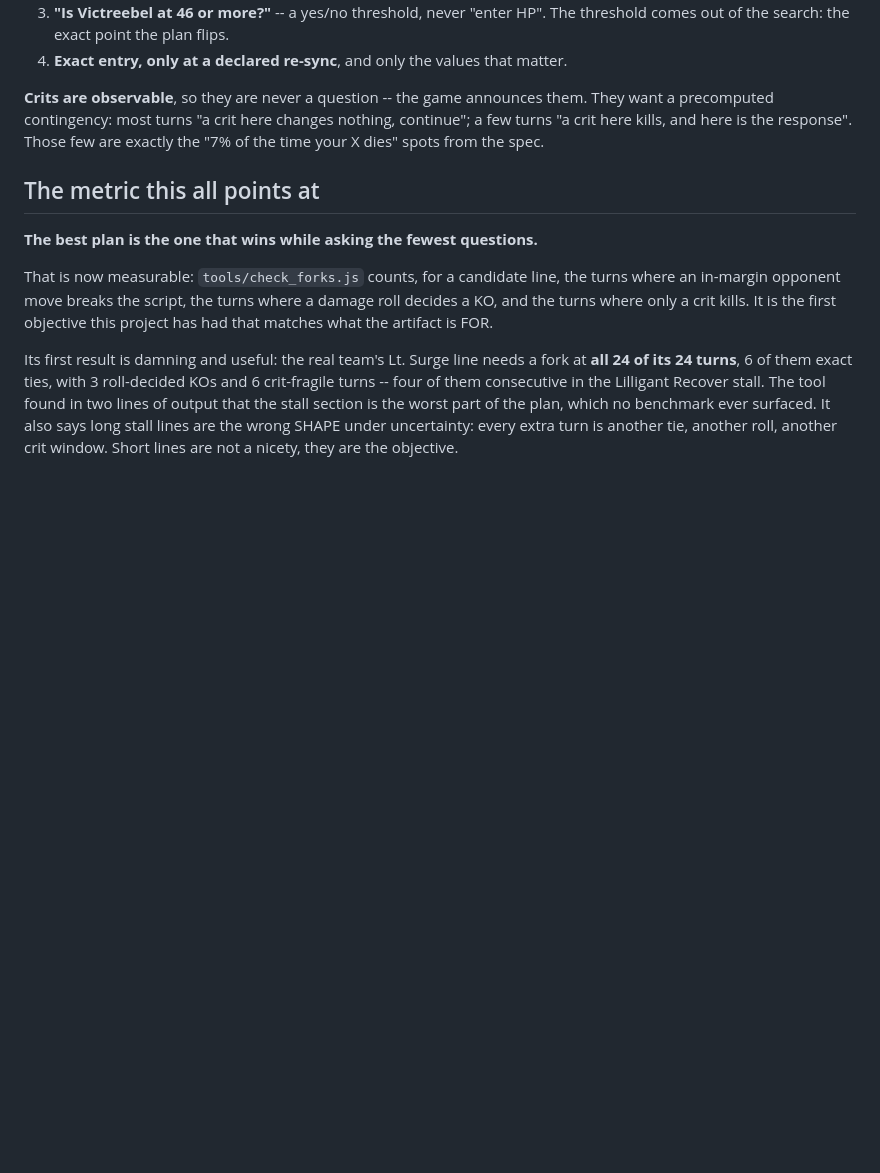
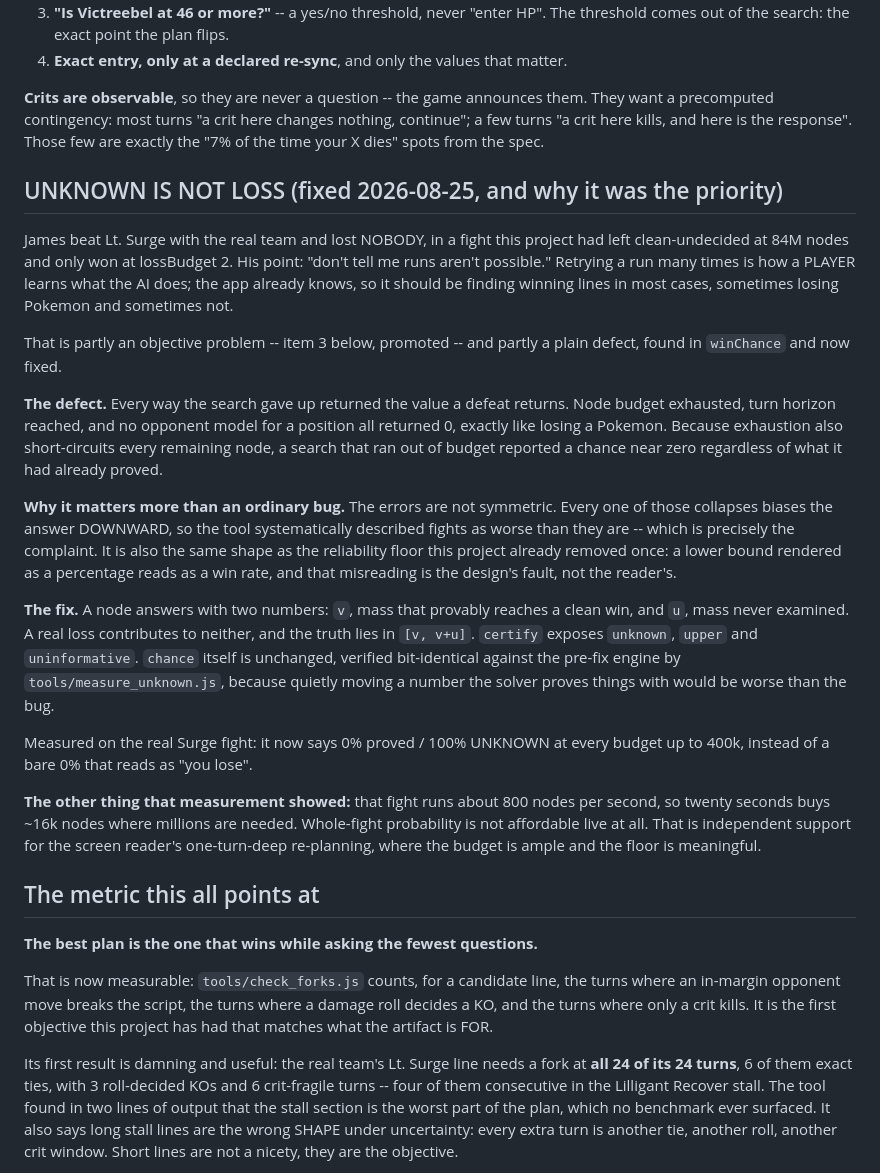
Before and after one commit to obalak3/rr-offline-calc, a Markdown page: docs/DESIGN-UNCERTAINTY.md, the part around the change. GitHub-like rendering; blank space fills up the shorter version.

Commit message:
Record why "unknown is not loss" was the priority
Ties the fix to the observation that prompted it: a fight the search wanted two
losses for was played and won losing nobody. Also records the incidental finding
that the Surge fight runs about 800 nodes/sec, so whole-fight probability is not
affordable live and one-turn-deep re-planning is the only workable shape.

```diff
--- a/docs/DESIGN-UNCERTAINTY.md
+++ b/docs/DESIGN-UNCERTAINTY.md
@@ -97,6 +97,46 @@ them. They want a precomputed contingency: most turns "a crit here changes
 nothing, continue"; a few turns "a crit here kills, and here is the response".
 Those few are exactly the "7% of the time your X dies" spots from the spec.
 
+## UNKNOWN IS NOT LOSS (fixed 2026-08-25, and why it was the priority)
+
+James beat Lt. Surge with the real team and lost NOBODY, in a fight this project
+had left clean-undecided at 84M nodes and only won at lossBudget 2. His point:
+"don't tell me runs aren't possible." Retrying a run many times is how a PLAYER
+learns what the AI does; the app already knows, so it should be finding winning
+lines in most cases, sometimes losing Pokemon and sometimes not.
+
+That is partly an objective problem -- item 3 below, promoted -- and partly a
+plain defect, found in `winChance` and now fixed.
+
+**The defect.** Every way the search gave up returned the value a defeat
+returns. Node budget exhausted, turn horizon reached, and no opponent model for
+a position all returned 0, exactly like losing a Pokemon. Because exhaustion
+also short-circuits every remaining node, a search that ran out of budget
+reported a chance near zero regardless of what it had already proved.
+
+**Why it matters more than an ordinary bug.** The errors are not symmetric.
+Every one of those collapses biases the answer DOWNWARD, so the tool
+systematically described fights as worse than they are -- which is precisely
+the complaint. It is also the same shape as the reliability floor this project
+already removed once: a lower bound rendered as a percentage reads as a win
+rate, and that misreading is the design's fault, not the reader's.
+
+**The fix.** A node answers with two numbers: `v`, mass that provably reaches a
+clean win, and `u`, mass never examined. A real loss contributes to neither, and
+the truth lies in `[v, v+u]`. `certify` exposes `unknown`, `upper` and
+`uninformative`. `chance` itself is unchanged, verified bit-identical against
+the pre-fix engine by `tools/measure_unknown.js`, because quietly moving a
+number the solver proves things with would be worse than the bug.
+
+Measured on the real Surge fight: it now says 0% proved / 100% UNKNOWN at every
+budget up to 400k, instead of a bare 0% that reads as "you lose".
+
+**The other thing that measurement showed:** that fight runs about 800 nodes per
+second, so twenty seconds buys ~16k nodes where millions are needed. Whole-fight
+probability is not affordable live at all. That is independent support for the
+screen reader's one-turn-deep re-planning, where the budget is ample and the
+floor is meaningful.
+
 ## The metric this all points at
 
 **The best plan is the one that wins while asking the fewest questions.**
```
